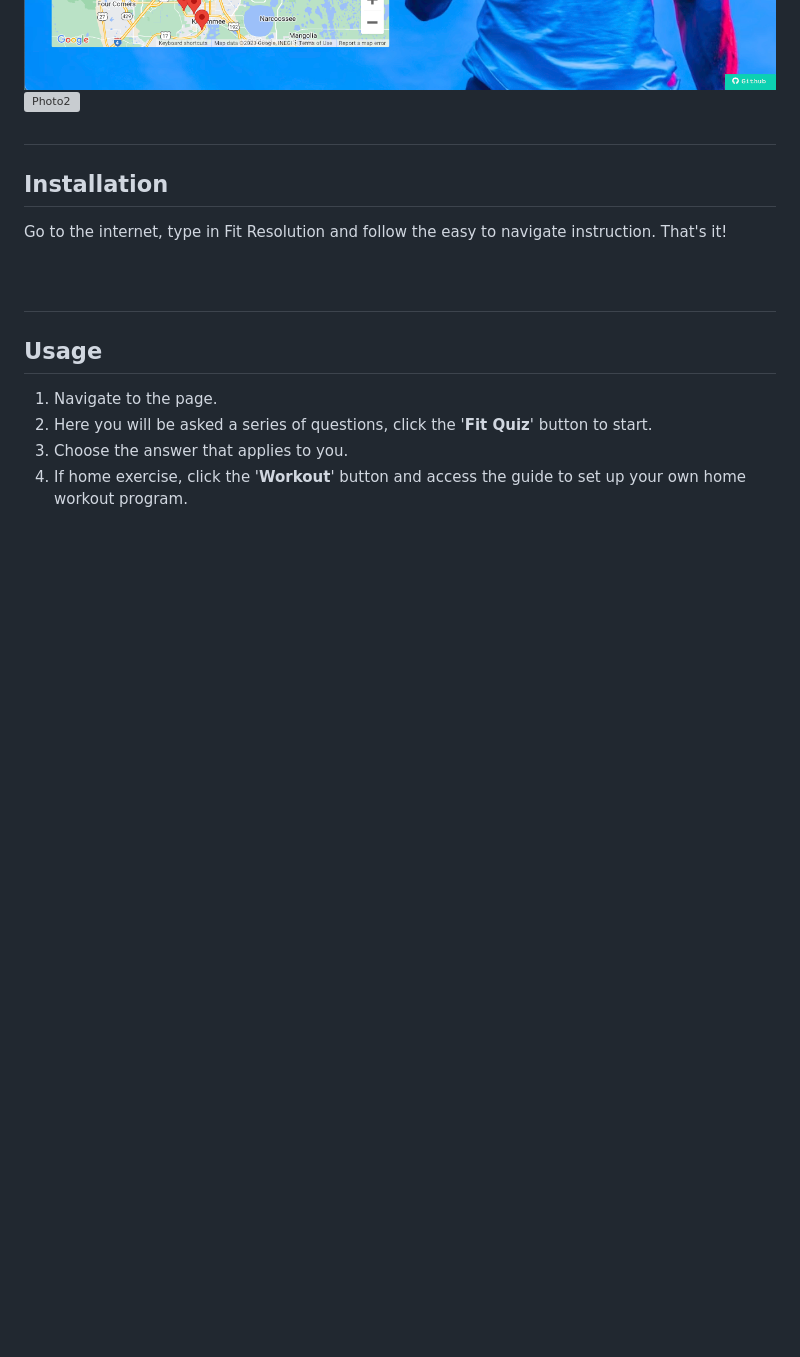
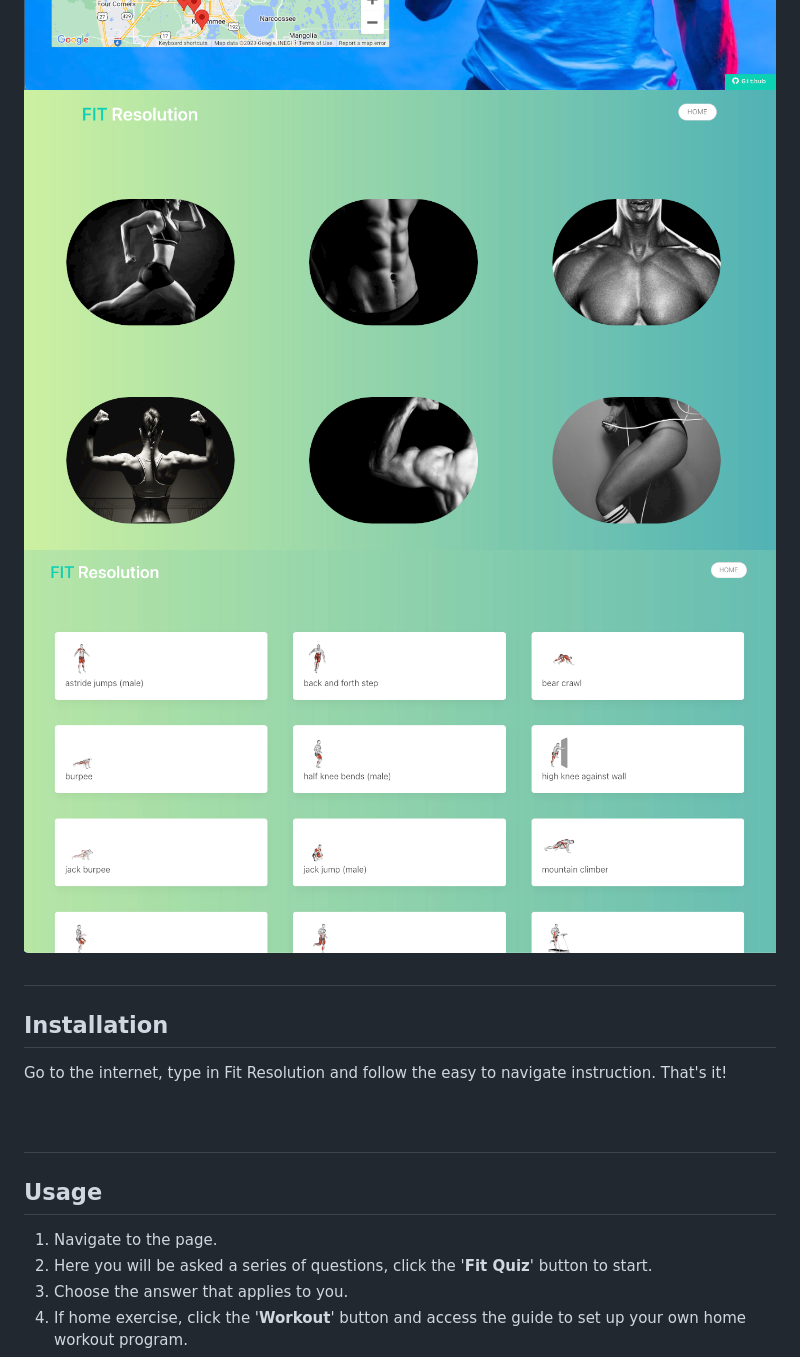
Before and after one commit to JonJon50/Fit-Resolution, a Markdown page: README.md, the part around the change. Rendered like a GitHub page; pictures changed too: assets/images/Cardio.png (added), assets/images/Exercise3.png (added); blank space fills up the shorter version; grey boxes are pictures that could not be loaded.

Commit message:
addPicturesReadme

```diff
--- a/README.md
+++ b/README.md
@@ -24,7 +24,8 @@
 
 ![Photo1](./assets/images/main1.png)
 ![Photo2](./assets/images/maps2.png)
-![Photo2]()
+![Photo3](./assets/images/Exercise3.png)
+![Photo4](./assets/images/Cardio.png)
 
 ## <h2 id="installation"> Installation </h2>
 
```
